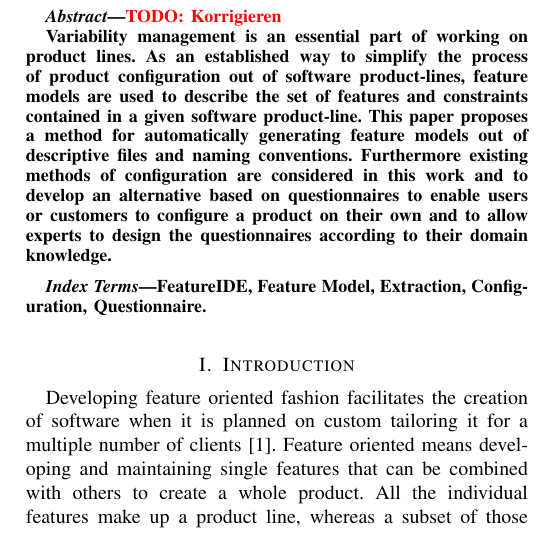
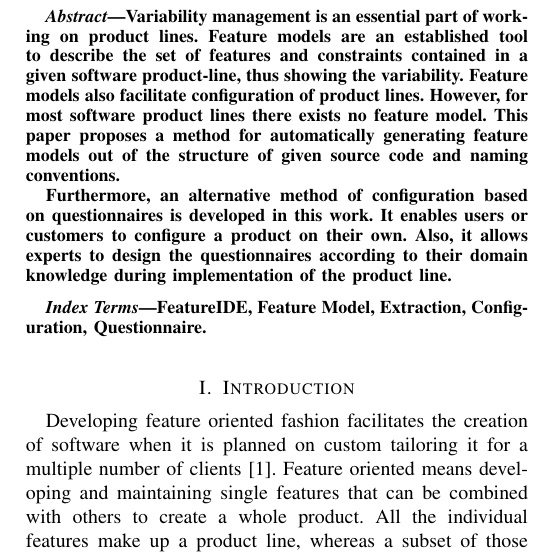
Before and after one commit to Nasto/PaperWTP-odoo, a LaTeX paper (paper.tex, which reads chapters/abstract.tex): part of one column of page 1 of 5, cut at the place of the change. Compiled offline with pdfLaTeX.

Commit message:
rewrote the abstract

```diff
--- a/chapters/abstract.tex
+++ b/chapters/abstract.tex
@@ -1,5 +1,3 @@
-{\color{red}TODO: Korrigieren}
+Variability management is an essential part of working on product lines. Feature models are an established tool to describe the set of features and constraints contained in a given software product-line, thus showing the variability. Feature models also facilitate configuration of product lines. However, for most software product lines there exists no feature model. This paper proposes a method for automatically generating feature models out of the structure of given source code and naming conventions.
 
-Variability management is an essential part of working on product lines.
-As an established way to simplify the process of product configuration out of software product-lines, feature models are used to describe the set of features and constraints contained in a given software product-line. This paper proposes a method for automatically generating feature models out of descriptive files and naming conventions.
-Furthermore existing methods of configuration are considered in this work and to develop an alternative based on questionnaires to enable users or customers to configure a product on their own and to allow experts to design the questionnaires according to their domain knowledge.
+Furthermore, an alternative method of configuration based on questionnaires is developed in this work. It enables users or customers to configure a product on their own. Also, it allows experts to design the questionnaires according to their domain knowledge during implementation of the product line.
```
Also changed, not shown: paper.pdf.
